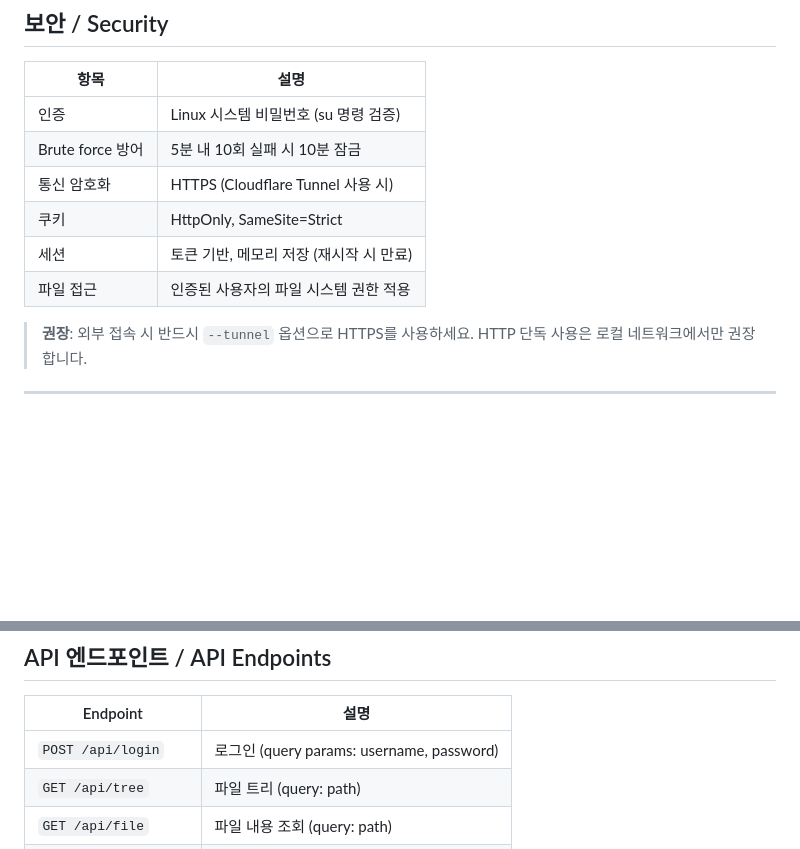
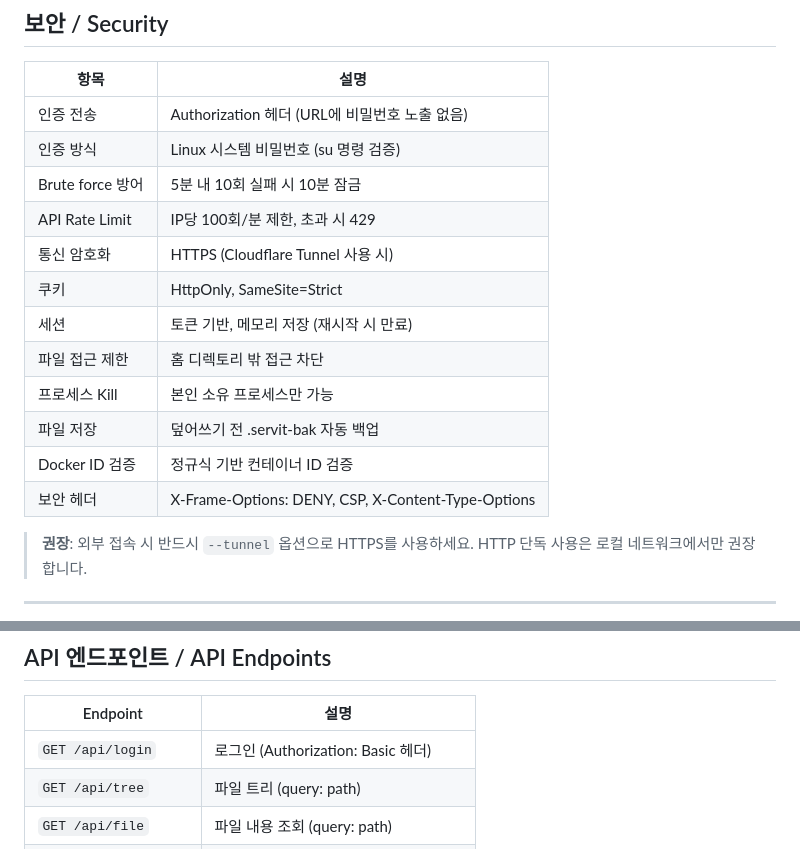
Before and after one commit to modak000/servit, a Markdown page: README.md, 2 parts joined by grey strips. GitHub-like rendering; blank space fills up the shorter version.

Commit message:
docs: update security section with new protections, fix API docs

```diff
--- a/README.md
+++ b/README.md
@@ -312,12 +312,18 @@ servit url
 
 | 항목 | 설명 |
 |---|---|
-| 인증 | Linux 시스템 비밀번호 (su 명령 검증) |
+| 인증 전송 | Authorization 헤더 (URL에 비밀번호 노출 없음) |
+| 인증 방식 | Linux 시스템 비밀번호 (su 명령 검증) |
 | Brute force 방어 | 5분 내 10회 실패 시 10분 잠금 |
+| API Rate Limit | IP당 100회/분 제한, 초과 시 429 |
 | 통신 암호화 | HTTPS (Cloudflare Tunnel 사용 시) |
 | 쿠키 | HttpOnly, SameSite=Strict |
 | 세션 | 토큰 기반, 메모리 저장 (재시작 시 만료) |
-| 파일 접근 | 인증된 사용자의 파일 시스템 권한 적용 |
+| 파일 접근 제한 | 홈 디렉토리 밖 접근 차단 |
+| 프로세스 Kill | 본인 소유 프로세스만 가능 |
+| 파일 저장 | 덮어쓰기 전 .servit-bak 자동 백업 |
+| Docker ID 검증 | 정규식 기반 컨테이너 ID 검증 |
+| 보안 헤더 | X-Frame-Options: DENY, CSP, X-Content-Type-Options |
 
 > **권장**: 외부 접속 시 반드시 `--tunnel` 옵션으로 HTTPS를 사용하세요. HTTP 단독 사용은 로컬 네트워크에서만 권장합니다.
 
@@ -373,7 +379,7 @@ Data stays on your server.
 
 | Endpoint | 설명 |
 |---|---|
-| `POST /api/login` | 로그인 (query params: username, password) |
+| `GET /api/login` | 로그인 (Authorization: Basic 헤더) |
 | `GET /api/tree` | 파일 트리 (query: path) |
 | `GET /api/file` | 파일 내용 조회 (query: path) |
 | `GET /api/save` | 파일 저장 (query: path, b64) |
```
